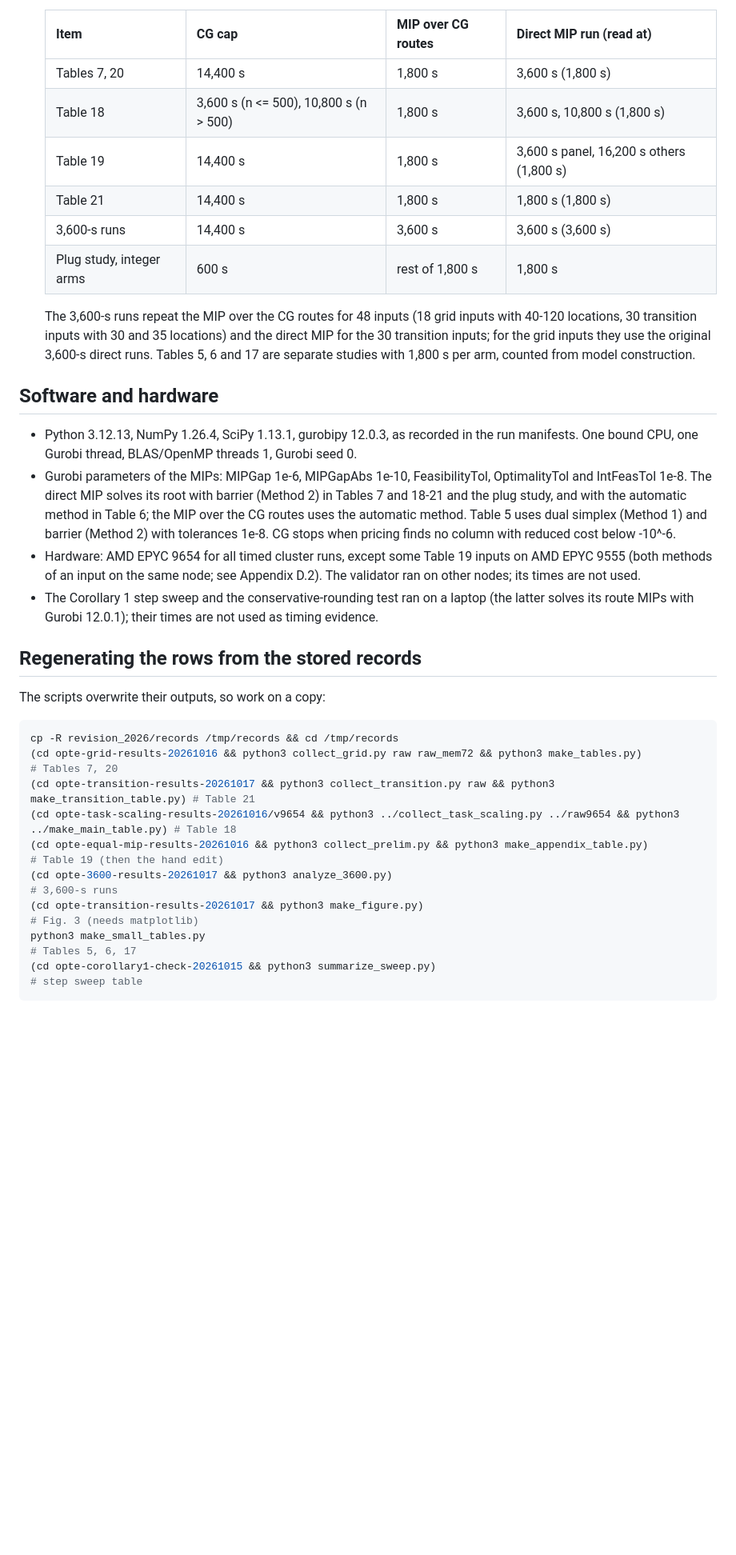
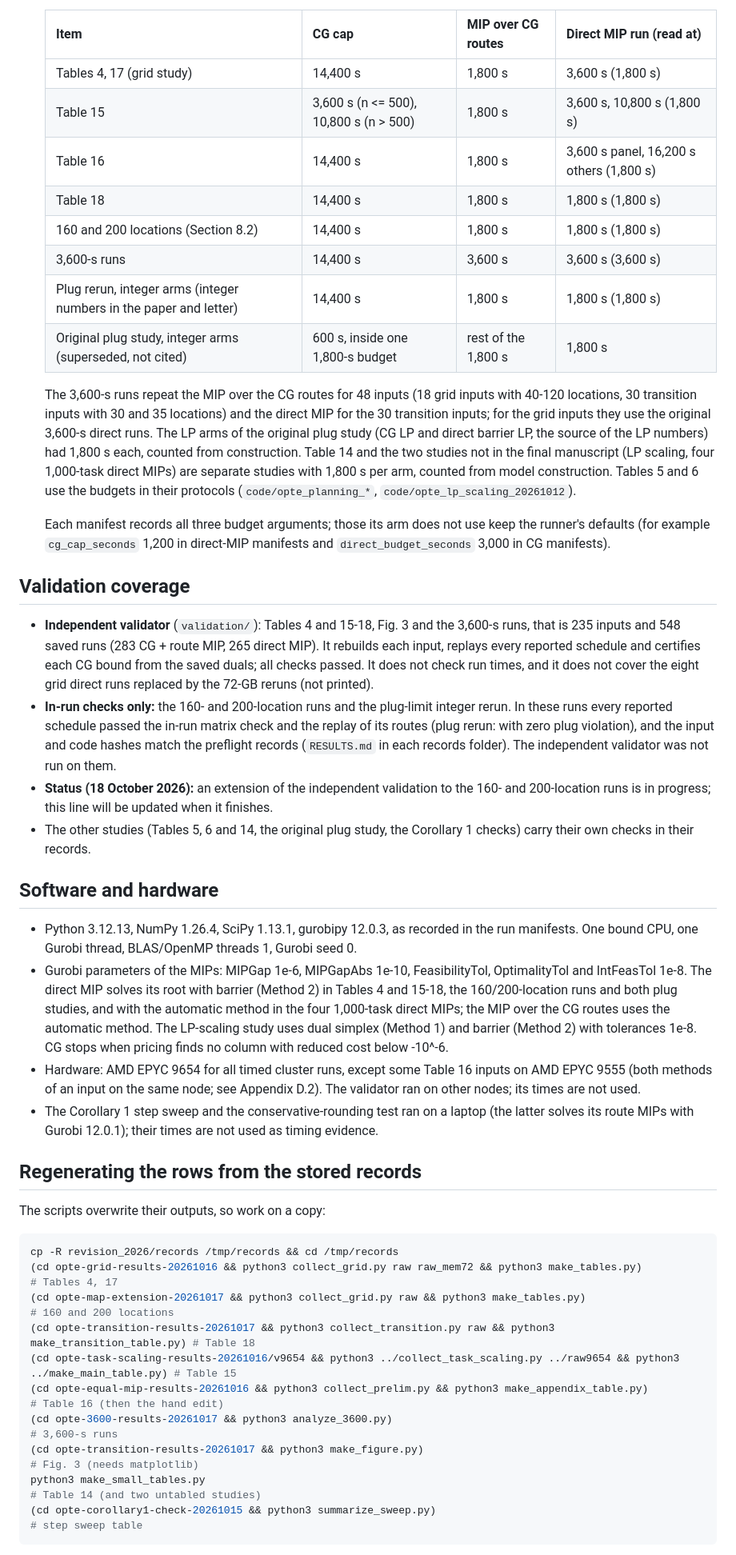
Before and after one commit to ndandnd/evspv2g_dp, a Markdown page: revision_2026/README.md, the part around one of its changes. Shown at 80% size. GitHub-like rendering; blank space fills up the shorter version.

````diff
--- a/revision_2026/README.md
+++ b/revision_2026/README.md
@@ -75,18 +97,49 @@ numbers printed.
 
   | Item | CG cap | MIP over CG routes | Direct MIP run (read at) |
   |---|---|---|---|
-  | Tables 7, 20 | 14,400 s | 1,800 s | 3,600 s (1,800 s) |
-  | Table 18 | 3,600 s (n <= 500), 10,800 s (n > 500) | 1,800 s | 3,600 s, 10,800 s (1,800 s) |
-  | Table 19 | 14,400 s | 1,800 s | 3,600 s panel, 16,200 s others (1,800 s) |
-  | Table 21 | 14,400 s | 1,800 s | 1,800 s (1,800 s) |
+  | Tables 4, 17 (grid study) | 14,400 s | 1,800 s | 3,600 s (1,800 s) |
+  | Table 15 | 3,600 s (n <= 500), 10,800 s (n > 500) | 1,800 s | 3,600 s, 10,800 s (1,800 s) |
+  | Table 16 | 14,400 s | 1,800 s | 3,600 s panel, 16,200 s others (1,800 s) |
+  | Table 18 | 14,400 s | 1,800 s | 1,800 s (1,800 s) |
+  | 160 and 200 locations (Section 8.2) | 14,400 s | 1,800 s | 1,800 s (1,800 s) |
   | 3,600-s runs | 14,400 s | 3,600 s | 3,600 s (3,600 s) |
-  | Plug study, integer arms | 600 s | rest of 1,800 s | 1,800 s |
+  | Plug rerun, integer arms (integer numbers in the paper and letter) | 14,400 s | 1,800 s | 1,800 s (1,800 s) |
+  | Original plug study, integer arms (superseded, not cited) | 600 s, inside one 1,800-s budget | rest of the 1,800 s | 1,800 s |
 
   The 3,600-s runs repeat the MIP over the CG routes for 48 inputs (18 grid
   inputs with 40-120 locations, 30 transition inputs with 30 and 35 locations)
   and the direct MIP for the 30 transition inputs; for the grid inputs they use
-  the original 3,600-s direct runs. Tables 5, 6 and 17 are separate studies
-  with 1,800 s per arm, counted from model construction.
+  the original 3,600-s direct runs. The LP arms of the original plug study (CG
+  LP and direct barrier LP, the source of the LP numbers) had 1,800 s each,
+  counted from construction. Table 14 and the two studies not in the final
+  manuscript (LP scaling, four 1,000-task direct MIPs) are separate studies
+  with 1,800 s per arm, counted from model construction. Tables 5 and 6 use
+  the budgets in their protocols (`code/opte_planning_*`,
+  `code/opte_lp_scaling_20261012`).
+
+  Each manifest records all three budget arguments; those its arm does not
+  use keep the runner's defaults (for example `cg_cap_seconds` 1,200 in
+  direct-MIP manifests and `direct_budget_seconds` 3,000 in CG manifests).
+
+## Validation coverage
+
+- **Independent validator** (`validation/`): Tables 4 and 15-18, Fig. 3 and
+  the 3,600-s runs, that is 235 inputs and 548 saved runs (283 CG + route MIP,
+  265 direct MIP). It rebuilds each input, replays every reported schedule and
+  certifies each CG bound from the saved duals; all checks passed. It does not
+  check run times, and it does not cover the eight grid direct runs replaced by
+  the 72-GB reruns (not printed).
+- **In-run checks only:** the 160- and 200-location runs and the plug-limit
+  integer rerun. In these runs every reported schedule passed the in-run matrix
+  check and the replay of its routes (plug rerun: with zero plug violation),
+  and the input and code hashes match the preflight records (`RESULTS.md` in
+  each records folder). The independent validator was not run on them.
+- <!-- STATUS LINE, to be updated: independent validation of the 160/200-location runs -->
+  **Status (18 October 2026):** an extension of the independent validation to
+  the 160- and 200-location runs is in progress; this line will be updated
+  when it finishes.
+- The other studies (Tables 5, 6 and 14, the original plug study, the
+  Corollary 1 checks) carry their own checks in their records.
 
 ## Software and hardware
 
@@ -95,12 +148,13 @@ numbers printed.
   Gurobi seed 0.
 - Gurobi parameters of the MIPs: MIPGap 1e-6, MIPGapAbs 1e-10,
   FeasibilityTol, OptimalityTol and IntFeasTol 1e-8. The direct MIP solves its
-  root with barrier (Method 2) in Tables 7 and 18-21 and the plug study, and
-  with the automatic method in Table 6; the MIP over the CG routes uses the
-  automatic method. Table 5 uses dual simplex (Method 1) and barrier (Method 2)
-  with tolerances 1e-8. CG stops when pricing finds no column with reduced
-  cost below -10^-6.
-- Hardware: AMD EPYC 9654 for all timed cluster runs, except some Table 19
+  root with barrier (Method 2) in Tables 4 and 15-18, the 160/200-location runs
+  and both plug studies, and with the automatic method in the four 1,000-task
+  direct MIPs; the MIP over the CG routes uses the automatic method. The
+  LP-scaling study uses dual simplex (Method 1) and barrier (Method 2) with
+  tolerances 1e-8. CG stops when pricing finds no column with reduced cost
+  below -10^-6.
+- Hardware: AMD EPYC 9654 for all timed cluster runs, except some Table 16
   inputs on AMD EPYC 9555 (both methods of an input on the same node; see
   Appendix D.2). The validator ran on other nodes; its times are not used.
 - The Corollary 1 step sweep and the conservative-rounding test ran on a laptop
@@ -113,13 +167,14 @@ The scripts overwrite their outputs, so work on a copy:
 
 ```bash
 cp -R revision_2026/records /tmp/records && cd /tmp/records
-(cd opte-grid-results-20261016 && python3 collect_grid.py raw raw_mem72 && python3 make_tables.py)            # Tables 7, 20
-(cd opte-transition-results-20261017 && python3 collect_transition.py raw && python3 make_transition_table.py) # Table 21
-(cd opte-task-scaling-results-20261016/v9654 && python3 ../collect_task_scaling.py ../raw9654 && python3 ../make_main_table.py) # Table 18
-(cd opte-equal-mip-results-20261016 && python3 collect_prelim.py && python3 make_appendix_table.py)          # Table 19 (then the hand edit)
+(cd opte-grid-results-20261016 && python3 collect_grid.py raw raw_mem72 && python3 make_tables.py)            # Tables 4, 17
+(cd opte-map-extension-20261017 && python3 collect_grid.py raw && python3 make_tables.py)                    # 160 and 200 locations
+(cd opte-transition-results-20261017 && python3 collect_transition.py raw && python3 make_transition_table.py) # Table 18
+(cd opte-task-scaling-results-20261016/v9654 && python3 ../collect_task_scaling.py ../raw9654 && python3 ../make_main_table.py) # Table 15
+(cd opte-equal-mip-results-20261016 && python3 collect_prelim.py && python3 make_appendix_table.py)          # Table 16 (then the hand edit)
 (cd opte-3600-results-20261017 && python3 analyze_3600.py)                                                   # 3,600-s runs
 (cd opte-transition-results-20261017 && python3 make_figure.py)                                              # Fig. 3 (needs matplotlib)
-python3 make_small_tables.py                                                                                 # Tables 5, 6, 17
+python3 make_small_tables.py                                                                                 # Table 14 (and two untabled studies)
 (cd opte-corollary1-check-20261015 && python3 summarize_sweep.py)                                            # step sweep table
 ```
 
````
Also changed, not shown: other parts of revision_2026/README.md (+76 -33 lines).
